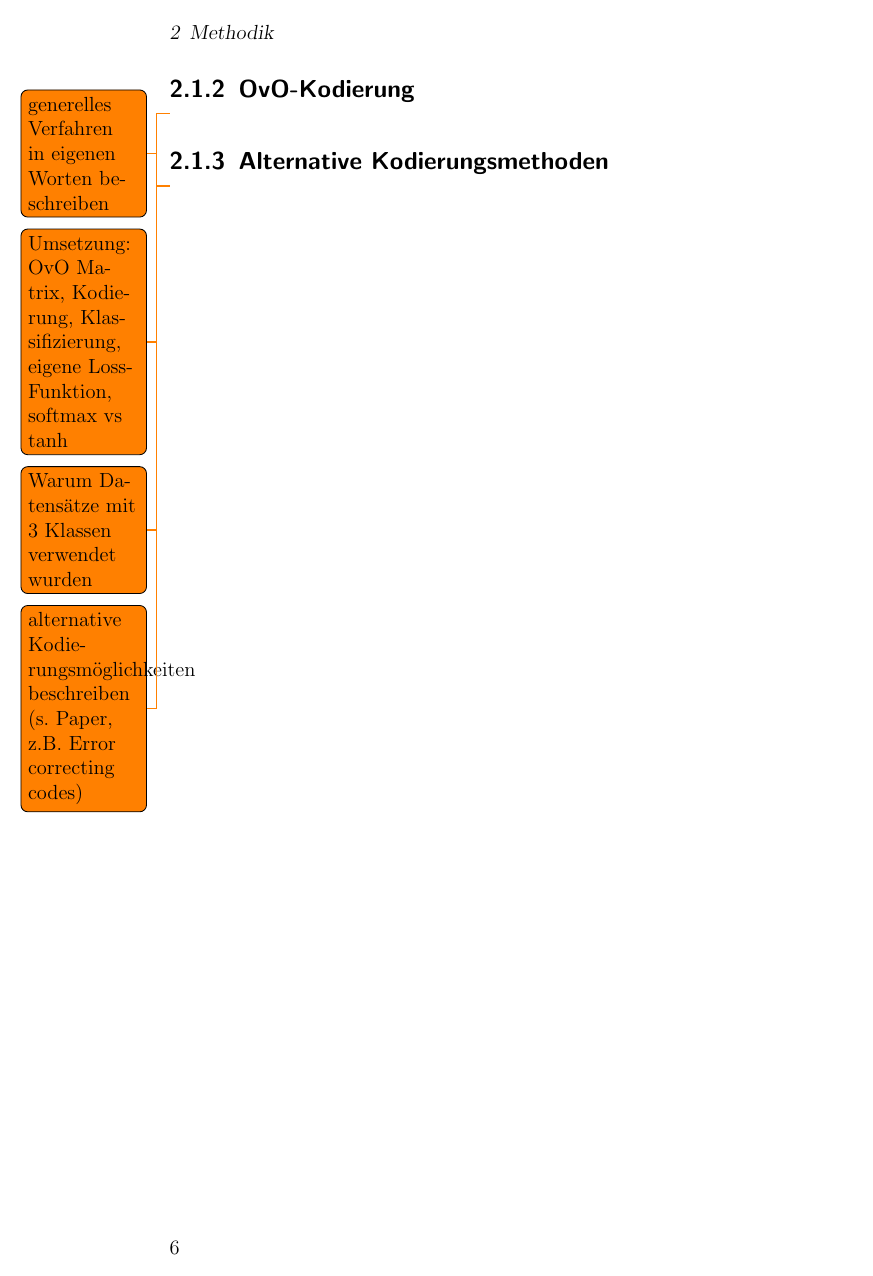
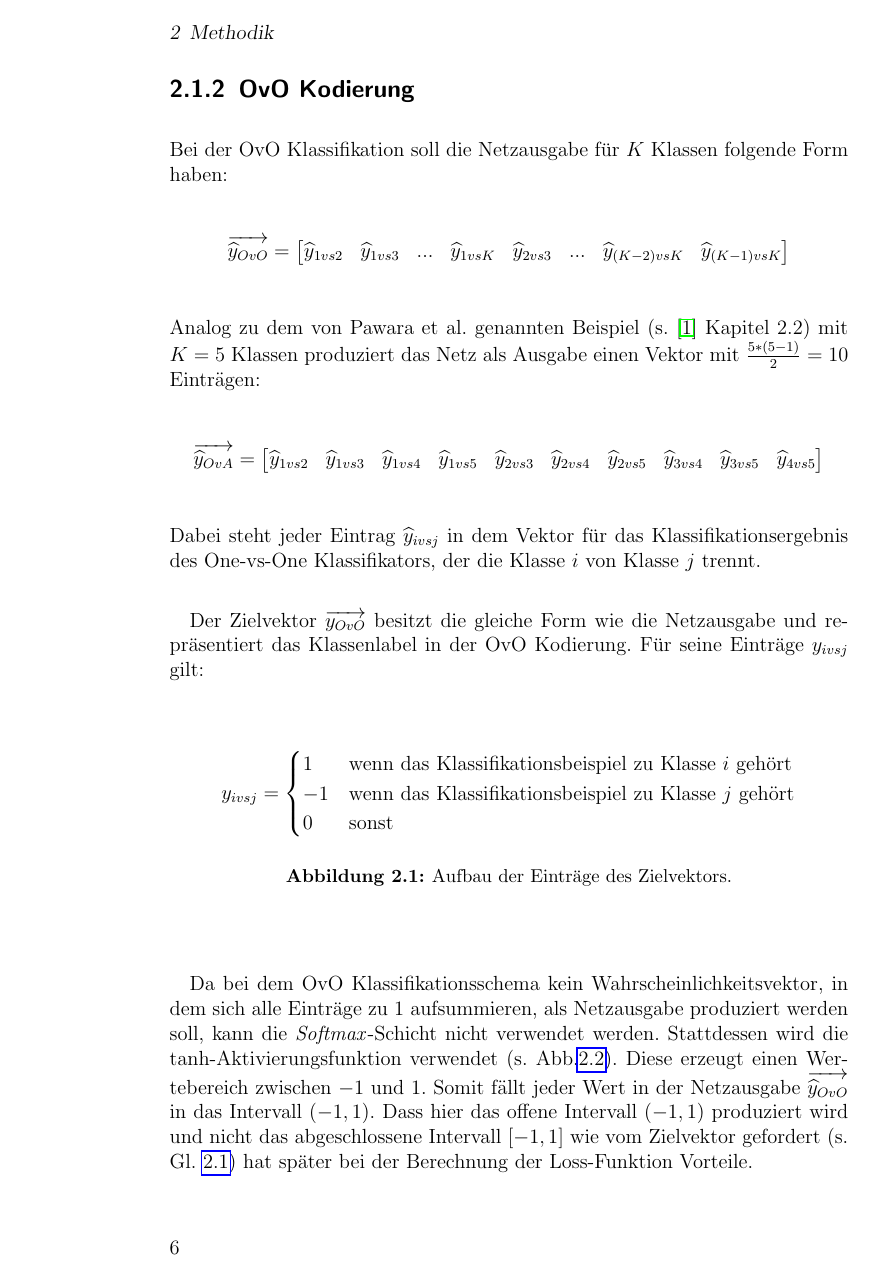
Before and after one commit to M-Wolff/Bachelorarbeit_OvO-Klassifikation, a LaTeX book (LaTeX/Untersuchung eines One-vs-One Klassifikationsschemas für tiefe neuronale Netze.tex, which reads LaTeX/chapter/Methodik.tex): page 12 of 39 before the commit and page 12 of 41 after it. Compiled offline with pdfLaTeX.

Commit message:
Kodierung ergänzt

```diff
--- a/LaTeX/chapter/Methodik.tex
+++ b/LaTeX/chapter/Methodik.tex
@@ -27,6 +27,29 @@ mit $k$ als Klassennummer des Trainingsbeispiels, zu der es tatsächlich gehört
 Da die Logarithmusfunktion zwischen 0 und 1 streng monoton steigt, aber in diesem Intervall einen negativen Wertebereich produziert und sich bei\\ $log(1)=0$ ihr Maximum in dem von der Softmax Funktion produzierten Wertebereich von $[0, 1]$ befindet, wird durch Minimierung der Fehlerfunktion $L_{CE}$ effektiv die Wahrscheinlichkeit $\widehat{y}_k$ für die tatsächliche Klasse $k$ maximiert.
 
 
-\subsection{OvO-Kodierung}
-\todo{generelles Verfahren in eigenen Worten beschreiben}
-\todo{Umsetzung: OvO Matrix, Kodierung, Klassifizierung, eigene Loss-Funktion, softmax vs tanh}
+\subsection{OvO Kodierung}
+Bei der OvO Klassifikation soll die Netzausgabe für $K$ Klassen folgende Form haben:
+\[\overrightarrow{\widehat{y}_{OvO}} = \begin{bmatrix}
+\widehat{y}_{1vs2} & \widehat{y}_{1vs3} & ... & \widehat{y}_{1vsK} & \widehat{y}_{2vs3} &... & \widehat{y}_{(K-2)vs K} & \widehat{y}_{(K-1)vsK}
+\end{bmatrix} \]
+Analog zu dem von Pawara et al. genannten Beispiel (s. \cite{pawaraPaper} Kapitel 2.2) mit $K=5$ Klassen produziert das Netz als Ausgabe einen Vektor mit $\frac{5*(5-1)}{2}=10$ Einträgen:
+\[\overrightarrow{\widehat{y}_{OvA}} = \begin{bmatrix}
+\widehat{y}_{1vs2} & \widehat{y}_{1vs3} & \widehat{y}_{1vs4} & \widehat{y}_{1vs5} & \widehat{y}_{2vs3} & \widehat{y}_{2vs4} & \widehat{y}_{2vs5} & \widehat{y}_{3vs4} & \widehat{y}_{3vs5} & \widehat{y}_{4vs5}
+\end{bmatrix} \]
+Dabei steht jeder Eintrag $\widehat{y}_{ivsj}$ in dem Vektor für das Klassifikationsergebnis des One-vs-One Klassifikators, der die Klasse $i$ von Klasse $j$ trennt.\\
+
+Der Zielvektor $\overrightarrow{y_{OvO}}$ besitzt die gleiche Form wie die Netzausgabe und repräsentiert das Klassenlabel in der OvO Kodierung. Für seine Einträge $y_{ivsj}$ gilt:
+\begin{figure}[H]
+\[
+y_{ivsj} =
+\begin{cases}
+1 & \text{wenn das Klassifikationsbeispiel zu Klasse } i \text{ gehört}\\
+-1 & \text{wenn das Klassifikationsbeispiel zu Klasse } j \text{ gehört}\\
+0 & \text{sonst}\\
+\end{cases}
+\]
+\caption{Aufbau der Einträge des Zielvektors.}
+\label{gl:OvOZielvektor}
+\end{figure}
+
+Da bei dem OvO Klassifikationsschema kein Wahrscheinlichkeitsvektor, in dem sich alle Einträge zu $1$ aufsummieren, als Netzausgabe produziert werden soll, kann die \textit{Softmax}-Schicht nicht verwendet werden. Stattdessen wird die $\tanh$-Aktivierungsfunktion verwendet (s. Abb.\ref{fig:tanh}). Diese erzeugt einen Wertebereich zwischen $-1$ und $1$. Somit fällt jeder Wert in der Netzausgabe $\overrightarrow{\widehat{y}_{OvO}}$ in das Intervall $(-1, 1)$. Dass hier das offene Intervall $(-1, 1)$ produziert wird und nicht das abgeschlossene Intervall $[-1, 1]$ wie vom Zielvektor gefordert (s. Gl. \ref{gl:OvOZielvektor}) hat später bei der Berechnung der Loss-Funktion Vorteile.
@@ -32,0 +62,2 @@ Da die Logarithmusfunktion zwischen 0 und 1 streng monoton steigt, aber in diese
+\label{fig:tanh}
+\end{figure}
```
Also changed, not shown: LaTeX/img/2_tanh.svg (added), LaTeX/svg-inkscape/2_tanh_svg-tex.pdf (added), LaTeX/svg-inkscape/2_tanh_svg-tex.pdf_tex (added), LaTeX/chapter/Methodik.tex (57 more changed lines).
